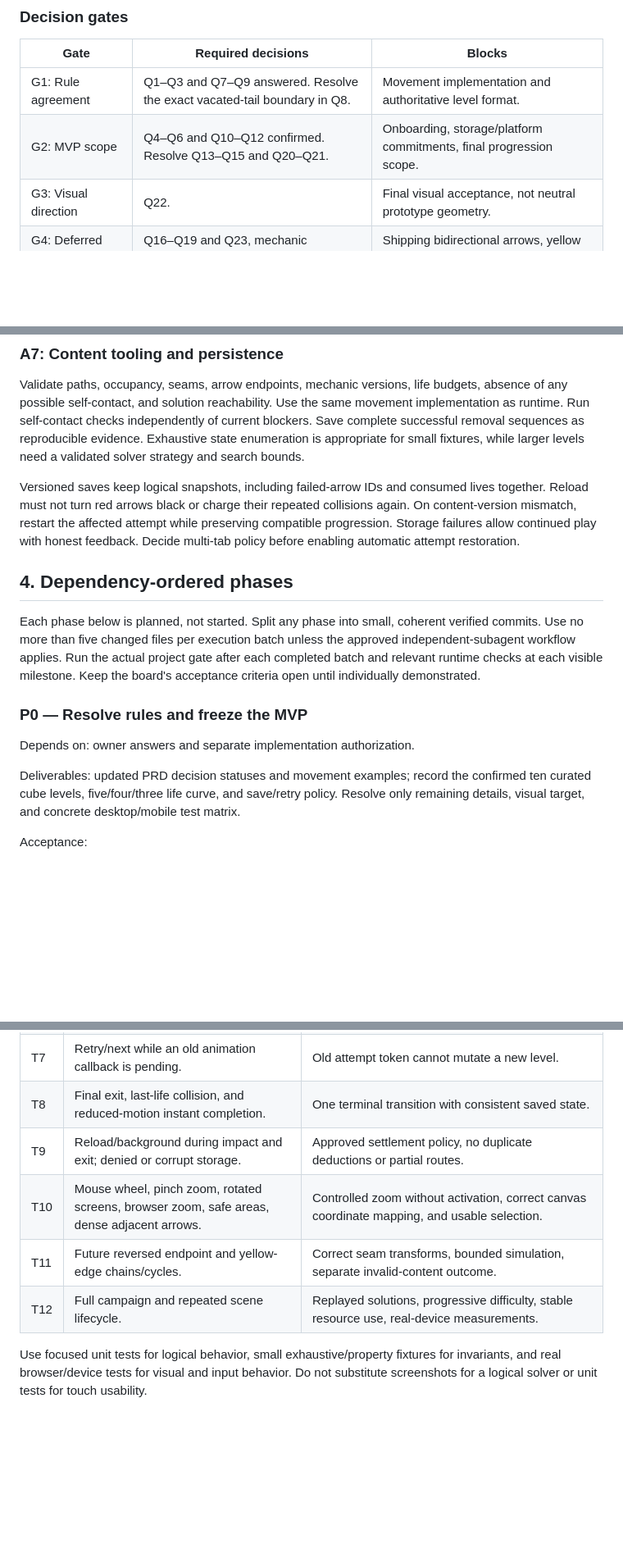
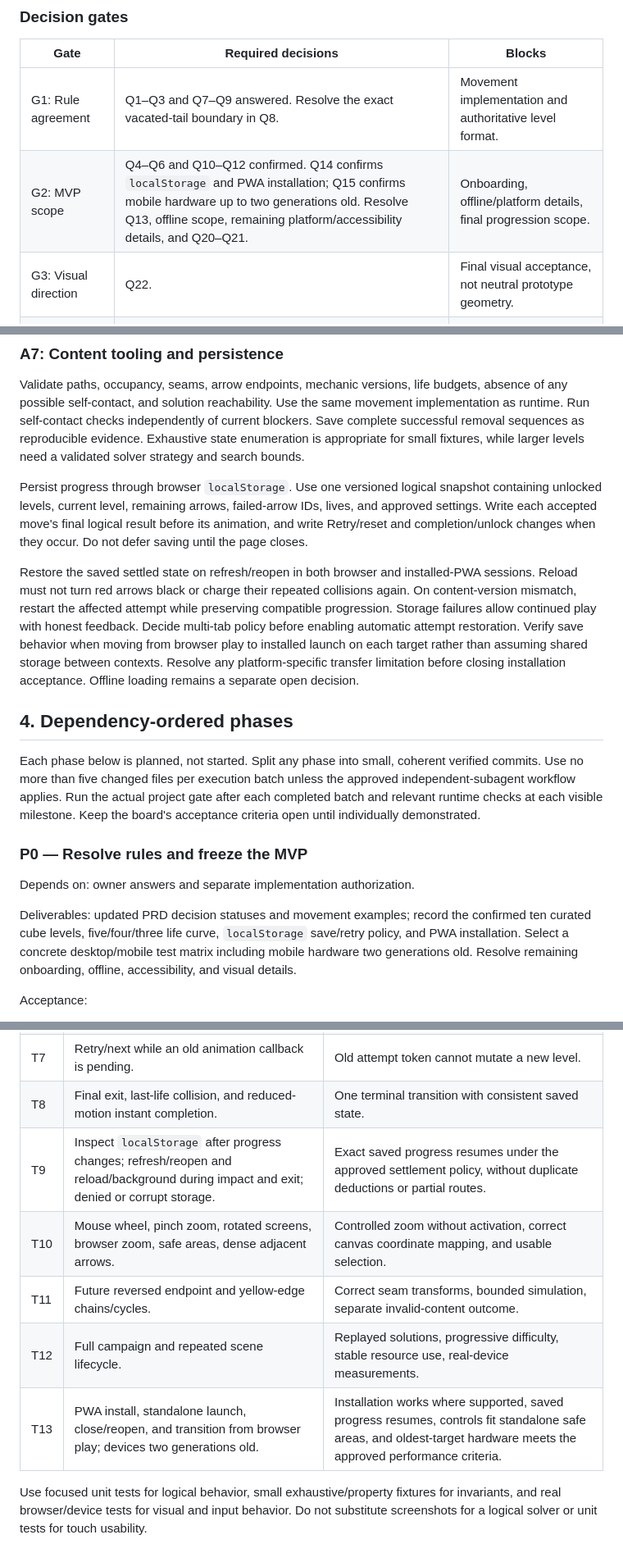
Before and after one commit to paulrobello/par-arrows, a Markdown page: IMPLEMENTATION_PLAN.md, 3 parts joined by grey strips. Shown at 82% size. GitHub-like rendering; blank space fills up the shorter version.

```diff
--- a/IMPLEMENTATION_PLAN.md
+++ b/IMPLEMENTATION_PLAN.md
@@ -21,7 +21,7 @@ The owner confirmed path-following movement, body unwrapping across ordinary sea
 | Gate | Required decisions | Blocks |
 | --- | --- | --- |
 | G1: Rule agreement | Q1–Q3 and Q7–Q9 answered. Resolve the exact vacated-tail boundary in Q8. | Movement implementation and authoritative level format. |
-| G2: MVP scope | Q4–Q6 and Q10–Q12 confirmed. Resolve Q13–Q15 and Q20–Q21. | Onboarding, storage/platform commitments, final progression scope. |
+| G2: MVP scope | Q4–Q6 and Q10–Q12 confirmed. Q14 confirms `localStorage` and PWA installation; Q15 confirms mobile hardware up to two generations old. Resolve Q13, offline scope, remaining platform/accessibility details, and Q20–Q21. | Onboarding, offline/platform details, final progression scope. |
 | G3: Visual direction | Q22. | Final visual acceptance, not neutral prototype geometry. |
 | G4: Deferred mechanics | Q16–Q19 and Q23, mechanic introduction order and level numbers. | Shipping bidirectional arrows, yellow edges, or non-cube content. |
 
@@ -102,7 +105,9 @@ Keep settings, lives, retry, level selection, and completion controls in HTML. S
 
 Validate paths, occupancy, seams, arrow endpoints, mechanic versions, life budgets, absence of any possible self-contact, and solution reachability. Use the same movement implementation as runtime. Run self-contact checks independently of current blockers. Save complete successful removal sequences as reproducible evidence. Exhaustive state enumeration is appropriate for small fixtures, while larger levels need a validated solver strategy and search bounds.
 
-Versioned saves keep logical snapshots, including failed-arrow IDs and consumed lives together. Reload must not turn red arrows black or charge their repeated collisions again. On content-version mismatch, restart the affected attempt while preserving compatible progression. Storage failures allow continued play with honest feedback. Decide multi-tab policy before enabling automatic attempt restoration.
+Persist progress through browser `localStorage`. Use one versioned logical snapshot containing unlocked levels, current level, remaining arrows, failed-arrow IDs, lives, and approved settings. Write each accepted move's final logical result before its animation, and write Retry/reset and completion/unlock changes when they occur. Do not defer saving until the page closes.
+
+Restore the saved settled state on refresh/reopen in both browser and installed-PWA sessions. Reload must not turn red arrows black or charge their repeated collisions again. On content-version mismatch, restart the affected attempt while preserving compatible progression. Storage failures allow continued play with honest feedback. Decide multi-tab policy before enabling automatic attempt restoration. Verify save behavior when moving from browser play to installed launch on each target rather than assuming shared storage between contexts. Resolve any platform-specific transfer limitation before closing installation acceptance. Offline loading remains a separate open decision.
 
 ## 4. Dependency-ordered phases
 
@@ -112,7 +117,7 @@ Each phase below is planned, not started. Split any phase into small, coherent v
 
 Depends on: owner answers and separate implementation authorization.
 
-Deliverables: updated PRD decision statuses and movement examples; record the confirmed ten curated cube levels, five/four/three life curve, and save/retry policy. Resolve only remaining details, visual target, and concrete desktop/mobile test matrix.
+Deliverables: updated PRD decision statuses and movement examples; record the confirmed ten curated cube levels, five/four/three life curve, `localStorage` save/retry policy, and PWA installation. Select a concrete desktop/mobile test matrix including mobile hardware two generations old. Resolve remaining onboarding, offline, accessibility, and visual details.
 
 Acceptance:
 
@@ -228,10 +234,11 @@ P7 and P8 can be developed independently only where file ownership does not over
 | T6 | Tap, double tap, drag from an arrow, pinch, pointer cancel, and synthetic click. | Exactly one or zero attempts as appropriate, no accidental life loss. |
 | T7 | Retry/next while an old animation callback is pending. | Old attempt token cannot mutate a new level. |
 | T8 | Final exit, last-life collision, and reduced-motion instant completion. | One terminal transition with consistent saved state. |
-| T9 | Reload/background during impact and exit; denied or corrupt storage. | Approved settlement policy, no duplicate deductions or partial routes. |
+| T9 | Inspect `localStorage` after progress changes; refresh/reopen and reload/background during impact and exit; denied or corrupt storage. | Exact saved progress resumes under the approved settlement policy, without duplicate deductions or partial routes. |
 | T10 | Mouse wheel, pinch zoom, rotated screens, browser zoom, safe areas, dense adjacent arrows. | Controlled zoom without activation, correct canvas coordinate mapping, and usable selection. |
 | T11 | Future reversed endpoint and yellow-edge chains/cycles. | Correct seam transforms, bounded simulation, separate invalid-content outcome. |
 | T12 | Full campaign and repeated scene lifecycle. | Replayed solutions, progressive difficulty, stable resource use, real-device measurements. |
+| T13 | PWA install, standalone launch, close/reopen, and transition from browser play; devices two generations old. | Installation works where supported, saved progress resumes, controls fit standalone safe areas, and oldest-target hardware meets the approved performance criteria. |
 
 Use focused unit tests for logical behavior, small exhaustive/property fixtures for invariants, and real browser/device tests for visual and input behavior. Do not substitute screenshots for a logical solver or unit tests for touch usability.
 
```
Also changed, not shown: other parts of IMPLEMENTATION_PLAN.md (+11 -7 lines), PRD.md (+21 -10 lines).
